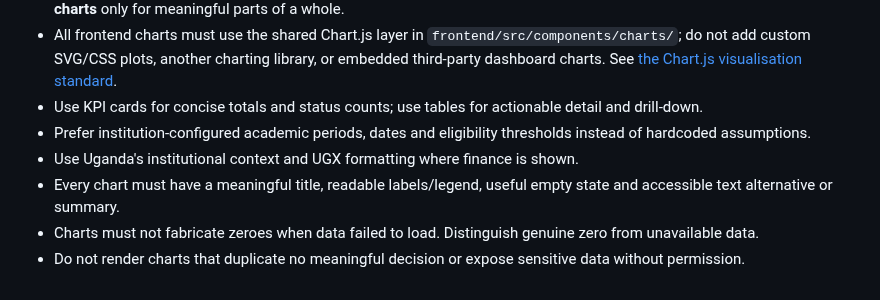
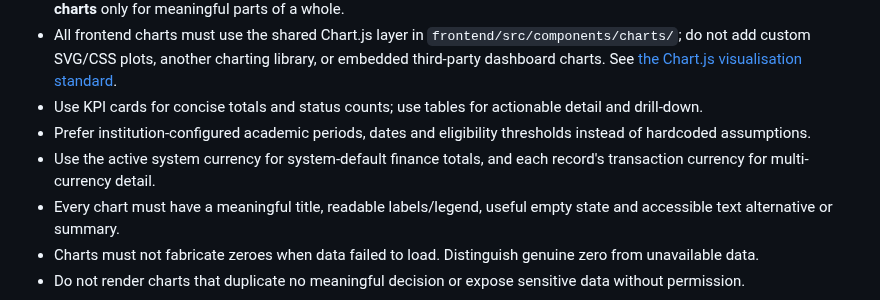
Before and after one commit to Quranhub1/School-Management-Information-System, a Markdown page: docs/ROLE_DASHBOARDS.md, the part around the change. Drawn GitHub-style.

Commit message:
docs(currency): document configurable system currency behavior

```diff
--- a/docs/ROLE_DASHBOARDS.md
+++ b/docs/ROLE_DASHBOARDS.md
@@ -39,7 +39,7 @@ The table is a content standard, not a claim that all listed dashboards have alr
 - All frontend charts must use the shared Chart.js layer in `frontend/src/components/charts/`; do not add custom SVG/CSS plots, another charting library, or embedded third-party dashboard charts. See [the Chart.js visualisation standard](CHARTJS-VISUALISATION-STANDARD.md).
 - Use KPI cards for concise totals and status counts; use tables for actionable detail and drill-down.
 - Prefer institution-configured academic periods, dates and eligibility thresholds instead of hardcoded assumptions.
-- Use Uganda's institutional context and UGX formatting where finance is shown.
+- Use the active system currency for system-default finance totals, and each record's transaction currency for multi-currency detail.
 - Every chart must have a meaningful title, readable labels/legend, useful empty state and accessible text alternative or summary.
 - Charts must not fabricate zeroes when data failed to load. Distinguish genuine zero from unavailable data.
 - Do not render charts that duplicate no meaningful decision or expose sensitive data without permission.
```
